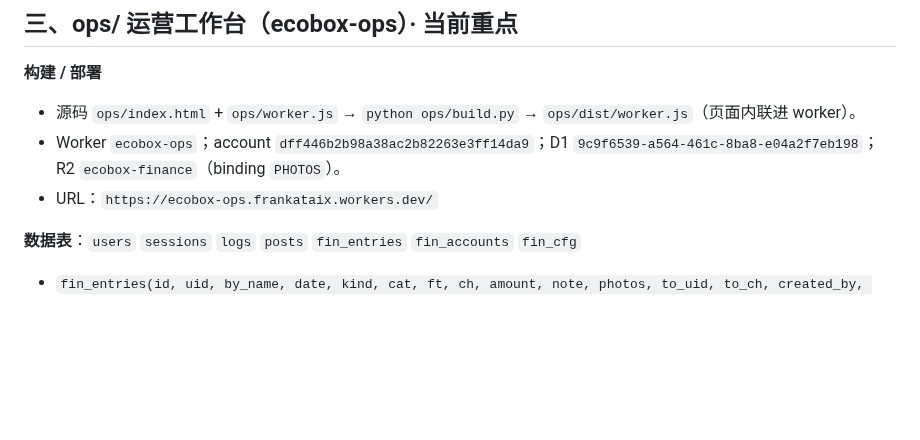
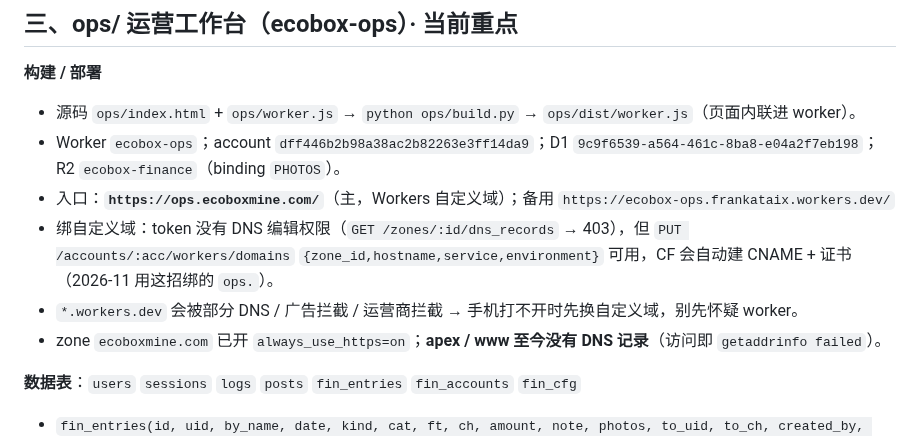
Before and after one commit to frankataix-gif/ecobox-sampling, a Markdown page: AGENTS.md, the part around the change. GitHub-like rendering; blank space fills up the shorter version.

Commit message:
ops: 生产入口换成 ops.ecoboxmine.com
*.workers.dev 会被部分 DNS / 广告拦截 / 运营商拦掉（iPhone Safari 表现为
「could not connect to the server」），给 ecobox-ops 绑了 Workers 自定义域
ops.ecoboxmine.com，并开启 zone 的 always_use_https。AGENTS.md 记下绑域方式：
token 无 DNS 编辑权限时用 PUT /accounts/:acc/workers/domains 即可。

Co-authored-by: openhands <openhands@all-hands.dev>

```diff
--- a/AGENTS.md
+++ b/AGENTS.md
@@ -32,7 +32,11 @@
 
 - 源码 `ops/index.html` + `ops/worker.js` → `python ops/build.py` → `ops/dist/worker.js`（页面内联进 worker）。
 - Worker `ecobox-ops`；account `dff446b2b98a38ac2b82263e3ff14da9`；D1 `9c9f6539-a564-461c-8ba8-e04a2f7eb198`；R2 `ecobox-finance`（binding `PHOTOS`）。
-- URL：`https://ecobox-ops.frankataix.workers.dev/`
+- 入口：**`https://ops.ecoboxmine.com/`**（主，Workers 自定义域）；备用 `https://ecobox-ops.frankataix.workers.dev/`
+- 绑自定义域：token 没有 DNS 编辑权限（`GET /zones/:id/dns_records` → 403），但 `PUT /accounts/:acc/workers/domains`
+  `{zone_id,hostname,service,environment}` 可用，CF 会自动建 CNAME + 证书（2026-11 用这招绑的 `ops.`）。
+- `*.workers.dev` 会被部分 DNS / 广告拦截 / 运营商拦截 → 手机打不开时先换自定义域，别先怀疑 worker。
+- zone `ecoboxmine.com` 已开 `always_use_https=on`；**apex / www 至今没有 DNS 记录**（访问即 `getaddrinfo failed`）。
 
 **数据表**：`users` `sessions` `logs` `posts` `fin_entries` `fin_accounts` `fin_cfg`
 
```
